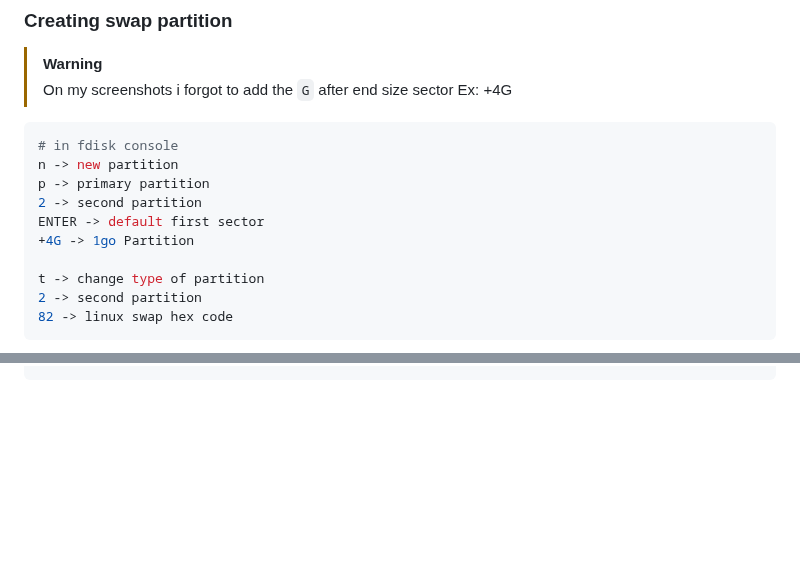
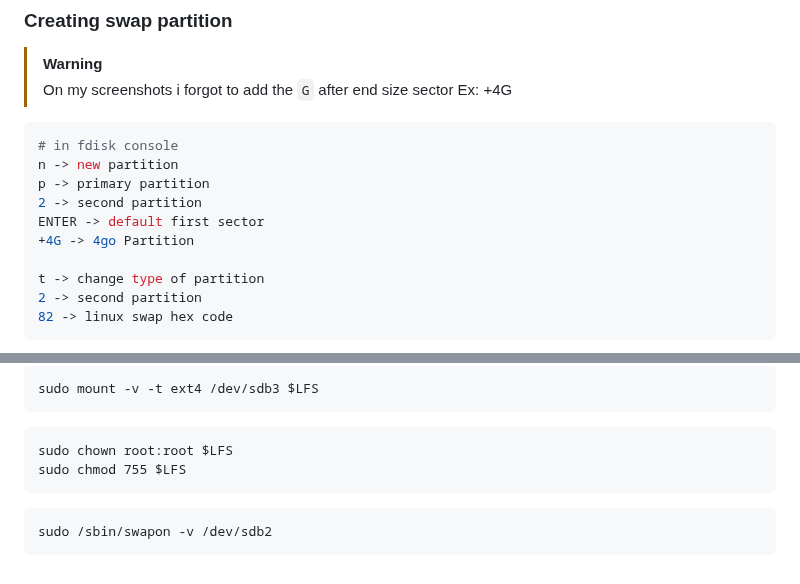
Before and after one commit to ftTower/ft_linux, a Markdown page: documentation/tutorial.md, 2 parts joined by grey strips. Drawn GitHub-style; blank space fills up the shorter version.

````diff
--- a/documentation/tutorial.md
+++ b/documentation/tutorial.md
@@ -122,7 +122,7 @@ n -> new partition
 p -> primary partition
 2 -> second partition
 ENTER -> default first sector
-+4G -> 1go Partition
++4G -> 4go Partition
 
 t -> change type of partition
 2 -> second partition
@@ -178,0 +218,12 @@ free -h # take a look at the swap partition
+```
+sudo mount -v -t ext4 /dev/sdb3 $LFS
+```
+
+```
+sudo chown root:root $LFS
+sudo chmod 755 $LFS
+```
+
+```
+sudo /sbin/swapon -v /dev/sdb2
+```
````
Also changed, not shown: other parts of documentation/tutorial.md (+53 -14 lines), documentation/images/part_checksdb.png (added).
